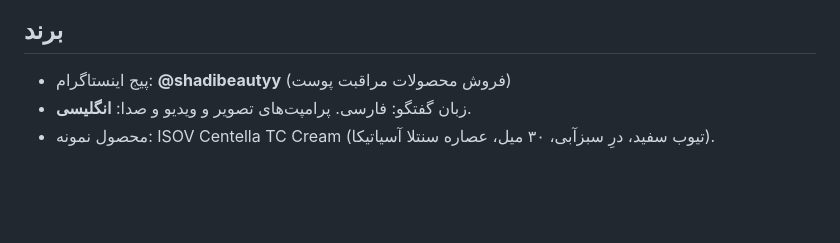
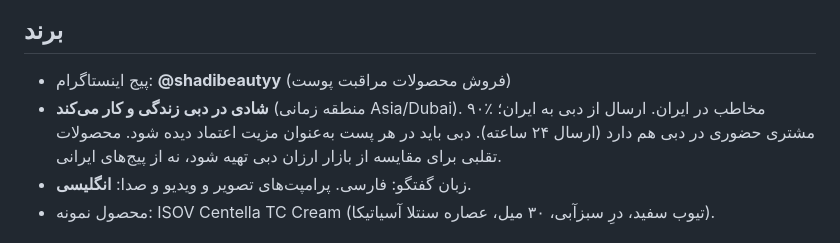
Before and after one commit to shadisalimi1976-maker/shadibeauty-privacy, a Markdown page: CLAUDE.md, the part around the change. GitHub-like rendering; blank space fills up the shorter version.

Commit message:
Record that Shadi is based in Dubai
Co-Authored-By: Claude Fable 5.1 <noreply@anthropic.com>
Claude-Session: https://claude.ai/code/session_01NBDJJJPzjwti6tQs9fVTzy

```diff
--- a/CLAUDE.md
+++ b/CLAUDE.md
@@ -4,6 +4,7 @@
 
 ## برند
 - پیج اینستاگرام: **@shadibeautyy** (فروش محصولات مراقبت پوست)
+- **شادی در دبی زندگی و کار می‌کند** (منطقه زمانی Asia/Dubai). ۹۰٪ مخاطب در ایران. ارسال از دبی به ایران؛ مشتری حضوری در دبی هم دارد (ارسال ۲۴ ساعته). دبی باید در هر پست به‌عنوان مزیت اعتماد دیده شود. محصولات تقلبی برای مقایسه از بازار ارزان دبی تهیه شود، نه از پیج‌های ایرانی.
 - زبان گفتگو: فارسی. پرامپت‌های تصویر و ویدیو و صدا: **انگلیسی**.
 - محصول نمونه: ISOV Centella TC Cream (تیوب سفید، درِ سبزآبی، ۳۰ میل، عصاره سنتلا آسیاتیکا).
 
```
Also changed, not shown: PLAN.md (+1 -0 lines).
